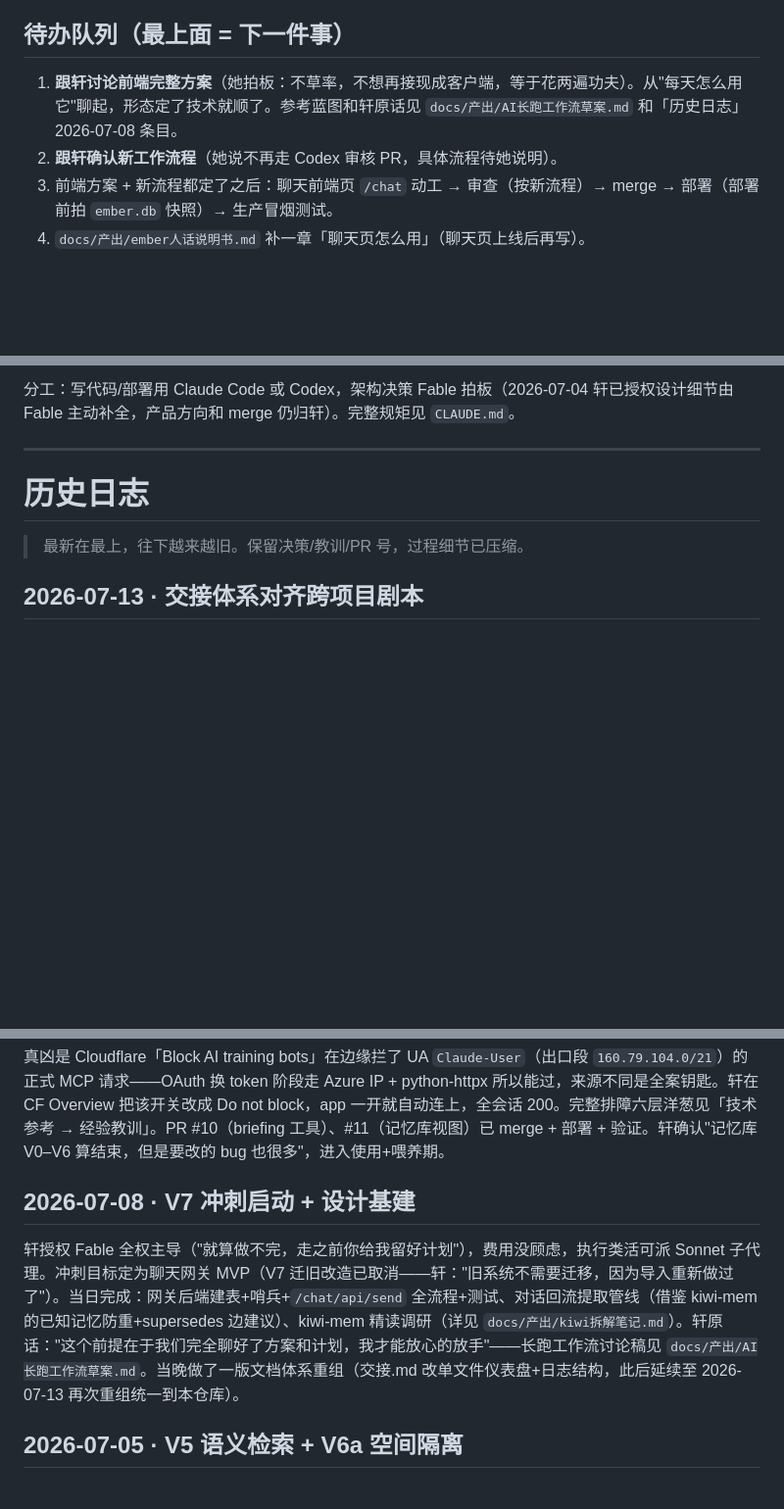
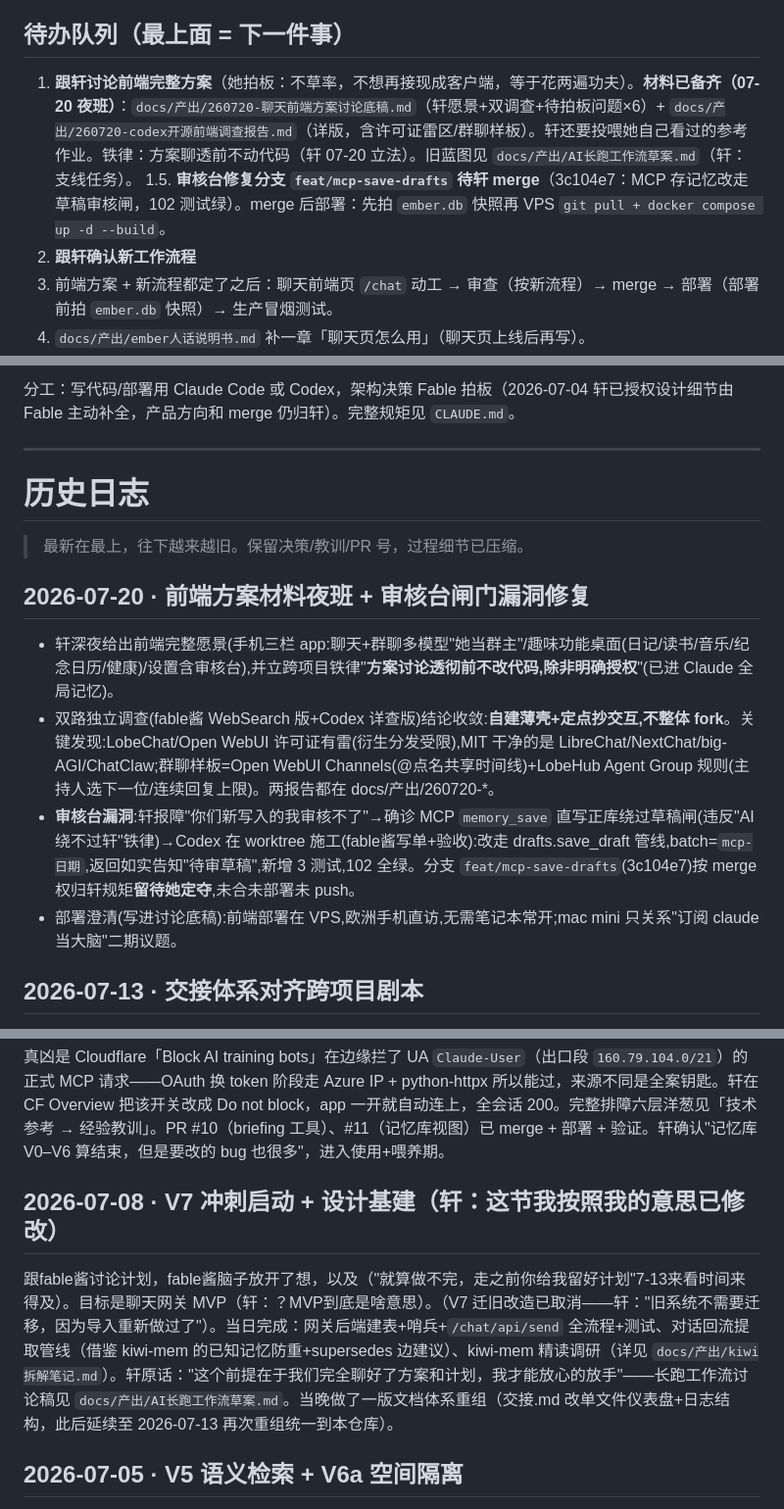
Before and after one commit to cloudxuan1/ember, a Markdown page: 交接.md, 3 parts joined by grey strips. Shown at 98% size. GitHub-like rendering; blank space fills up the shorter version.

Commit message:
docs: 07-20夜班收工(前端讨论材料双报告+审核台修复分支状态+仪表盘/历史日志更新)

```diff
--- a/交接.md
+++ b/交接.md
@@ -28,8 +30,9 @@
 
 ## 待办队列（最上面 = 下一件事）
 
-1. **跟轩讨论前端完整方案**（她拍板：不草率，不想再接现成客户端，等于花两遍功夫）。从"每天怎么用它"聊起，形态定了技术就顺了。参考蓝图和轩原话见 `docs/产出/AI长跑工作流草案.md` 和「历史日志」2026-07-08 条目。
-2. **跟轩确认新工作流程**（她说不再走 Codex 审核 PR，具体流程待她说明）。
+1. **跟轩讨论前端完整方案**（她拍板：不草率，不想再接现成客户端，等于花两遍功夫）。**材料已备齐（07-20 夜班）**：`docs/产出/260720-聊天前端方案讨论底稿.md`（轩愿景+双调查+待拍板问题×6）+ `docs/产出/260720-codex开源前端调查报告.md`（详版，含许可证雷区/群聊样板）。轩还要投喂她自己看过的参考作业。铁律：方案聊透前不动代码（轩 07-20 立法）。旧蓝图见 `docs/产出/AI长跑工作流草案.md`（轩：支线任务）。
+1.5. **审核台修复分支 `feat/mcp-save-drafts` 待轩 merge**（3c104e7：MCP 存记忆改走草稿审核闸，102 测试绿）。merge 后部署：先拍 `ember.db` 快照再 VPS `git pull + docker compose up -d --build`。
+2. **跟轩确认新工作流程**
 3. 前端方案 + 新流程都定了之后：聊天前端页 `/chat` 动工 → 审查（按新流程）→ merge → 部署（部署前拍 `ember.db` 快照）→ 生产冒烟测试。
 4. `docs/产出/ember人话说明书.md` 补一章「聊天页怎么用」（聊天页上线后再写）。
 5. 主动浮现（briefing 工具）打折版验收：轩需要用一段时间攒够反馈，交互细节随用随调。
@@ -64,6 +67,13 @@ ssh ember 'cp /root/ember/data/ember.db /root/ember/data/ember.db.pre-<版本>.b
 
 > 最新在最上，往下越来越旧。保留决策/教训/PR 号，过程细节已压缩。
 
+## 2026-07-20 · 前端方案材料夜班 + 审核台闸门漏洞修复
+
+- 轩深夜给出前端完整愿景(手机三栏 app:聊天+群聊多模型"她当群主"/趣味功能桌面(日记/读书/音乐/纪念日历/健康)/设置含审核台),并立跨项目铁律"**方案讨论透彻前不改代码,除非明确授权**"(已进 Claude 全局记忆)。
+- 双路独立调查(fable酱 WebSearch 版+Codex 详查版)结论收敛:**自建薄壳+定点抄交互,不整体 fork**。关键发现:LobeChat/Open WebUI 许可证有雷(衍生分发受限),MIT 干净的是 LibreChat/NextChat/big-AGI/ChatClaw;群聊样板=Open WebUI Channels(@点名共享时间线)+LobeHub Agent Group 规则(主持人选下一位/连续回复上限)。两报告都在 docs/产出/260720-*。
+- **审核台漏洞**:轩报障"你们新写入的我审核不了"→确诊 MCP `memory_save` 直写正库绕过草稿闸(违反"AI 绕不过轩"铁律)→Codex 在 worktree 施工(fable酱写单+验收):改走 drafts.save_draft 管线,batch=`mcp-日期`,返回如实告知"待审草稿",新增 3 测试,102 全绿。分支 `feat/mcp-save-drafts`(3c104e7)按 merge 权归轩规矩**留待她定夺**,未合未部署未 push。
+- 部署澄清(写进讨论底稿):前端部署在 VPS,欧洲手机直访,无需笔记本常开;mac mini 只关系"订阅 claude 当大脑"二期议题。
+
 ## 2026-07-13 · 交接体系对齐跨项目剧本
 
 轩要求把交接流程标准化，已提炼成可复现剧本沉淀进 Claude 全局记忆（handover-playbook，从本项目 + 星露谷两边取长补短；星露谷同日已对齐——规矩文件对调成 CLAUDE.md 主 + AGENTS.md 指针、交接文档三层化，抄的正是 ember 的结构）。本项目本来就最接近标准，只微调两处：接手三步改**四步**（新增漏更校验：对比"最后更新"和 git log 日期，防上个窗口忘收工）；"过时信息直接删掉重写"措辞收紧（标明仅指仪表盘，防误读成连历史日志也删）。附实测结论：CC 自动加载 CLAUDE.md、不加载 AGENTS.md，且在根目录开会话时读到项目内文件也会自动注入项目根 CLAUDE.md。
@@ -76,9 +86,9 @@ ssh ember 'cp /root/ember/data/ember.db /root/ember/data/ember.db.pre-<版本>.b
 
 真凶是 Cloudflare「Block AI training bots」在边缘拦了 UA `Claude-User`（出口段 `160.79.104.0/21`）的正式 MCP 请求——OAuth 换 token 阶段走 Azure IP + python-httpx 所以能过，来源不同是全案钥匙。轩在 CF Overview 把该开关改成 Do not block，app 一开就自动连上，全会话 200。完整排障六层洋葱见「技术参考 → 经验教训」。PR #10（briefing 工具）、#11（记忆库视图）已 merge + 部署 + 验证。轩确认"记忆库 V0–V6 算结束，但是要改的 bug 也很多"，进入使用+喂养期。
 
-## 2026-07-08 · V7 冲刺启动 + 设计基建
+## 2026-07-08 · V7 冲刺启动 + 设计基建（轩：这节我按照我的意思已修改）
 
-轩授权 Fable 全权主导（"就算做不完，走之前你给我留好计划"），费用没顾虑，执行类活可派 Sonnet 子代理。冲刺目标定为聊天网关 MVP（V7 迁旧改造已取消——轩："旧系统不需要迁移，因为导入重新做过了"）。当日完成：网关后端建表+哨兵+`/chat/api/send` 全流程+测试、对话回流提取管线（借鉴 kiwi-mem 的已知记忆防重+supersedes 边建议）、kiwi-mem 精读调研（详见 `docs/产出/kiwi拆解笔记.md`）。轩原话："这个前提在于我们完全聊好了方案和计划，我才能放心的放手"——长跑工作流讨论稿见 `docs/产出/AI长跑工作流草案.md`。当晚做了一版文档体系重组（交接.md 改单文件仪表盘+日志结构，此后延续至 2026-07-13 再次重组统一到本仓库）。
+跟fable酱讨论计划，fable酱脑子放开了想，以及（"就算做不完，走之前你给我留好计划"7-13来看时间来得及）。目标是聊天网关 MVP（轩：？MVP到底是啥意思）。（V7 迁旧改造已取消——轩："旧系统不需要迁移，因为导入重新做过了"）。当日完成：网关后端建表+哨兵+`/chat/api/send` 全流程+测试、对话回流提取管线（借鉴 kiwi-mem 的已知记忆防重+supersedes 边建议）、kiwi-mem 精读调研（详见 `docs/产出/kiwi拆解笔记.md`）。轩原话："这个前提在于我们完全聊好了方案和计划，我才能放心的放手"——长跑工作流讨论稿见 `docs/产出/AI长跑工作流草案.md`。当晚做了一版文档体系重组（交接.md 改单文件仪表盘+日志结构，此后延续至 2026-07-13 再次重组统一到本仓库）。
 
 ## 2026-07-05 · V5 语义检索 + V6a 空间隔离
 
```
Also changed, not shown: other parts of 交接.md (+4 -3 lines), docs/产出/260720-codex开源前端调查报告.md (added, +489 -0 lines), docs/产出/260720-聊天前端方案讨论底稿.md (+11 -1 lines).
